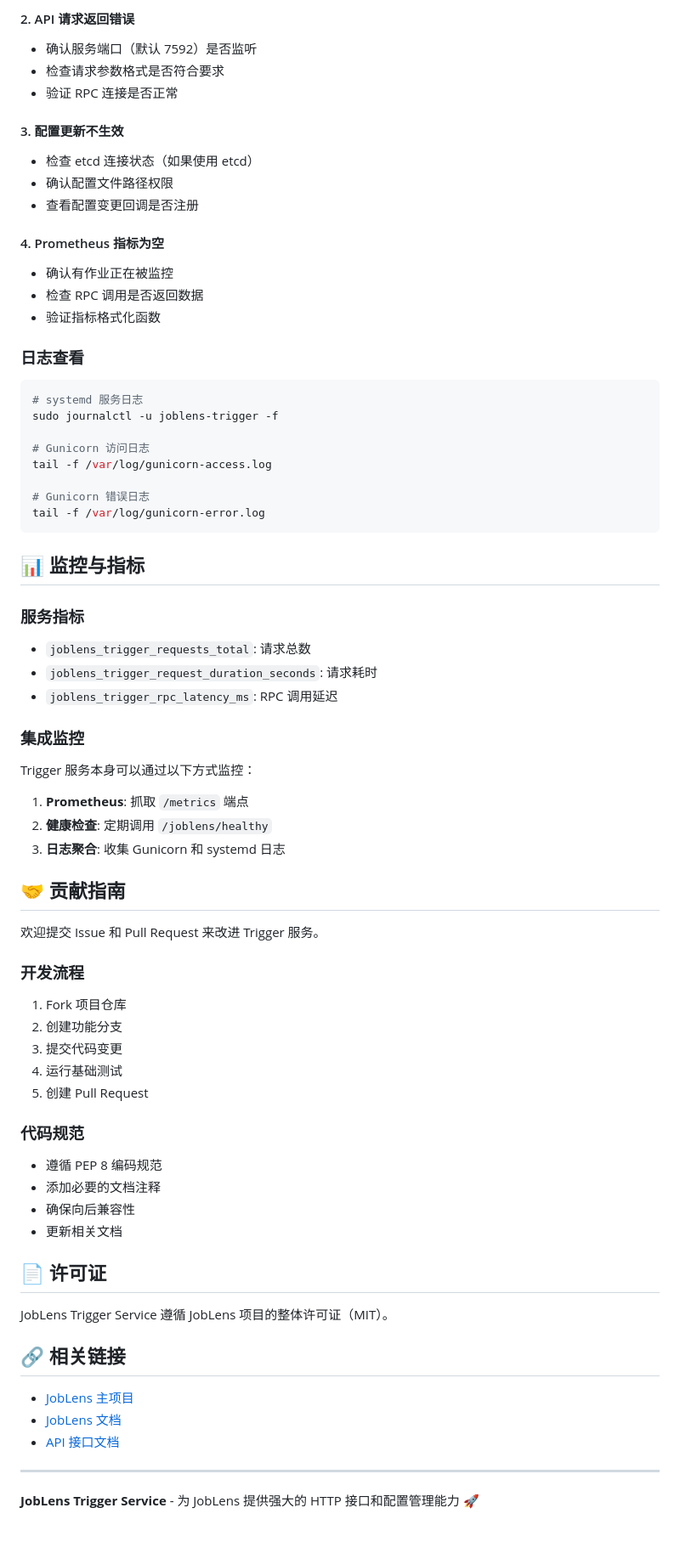
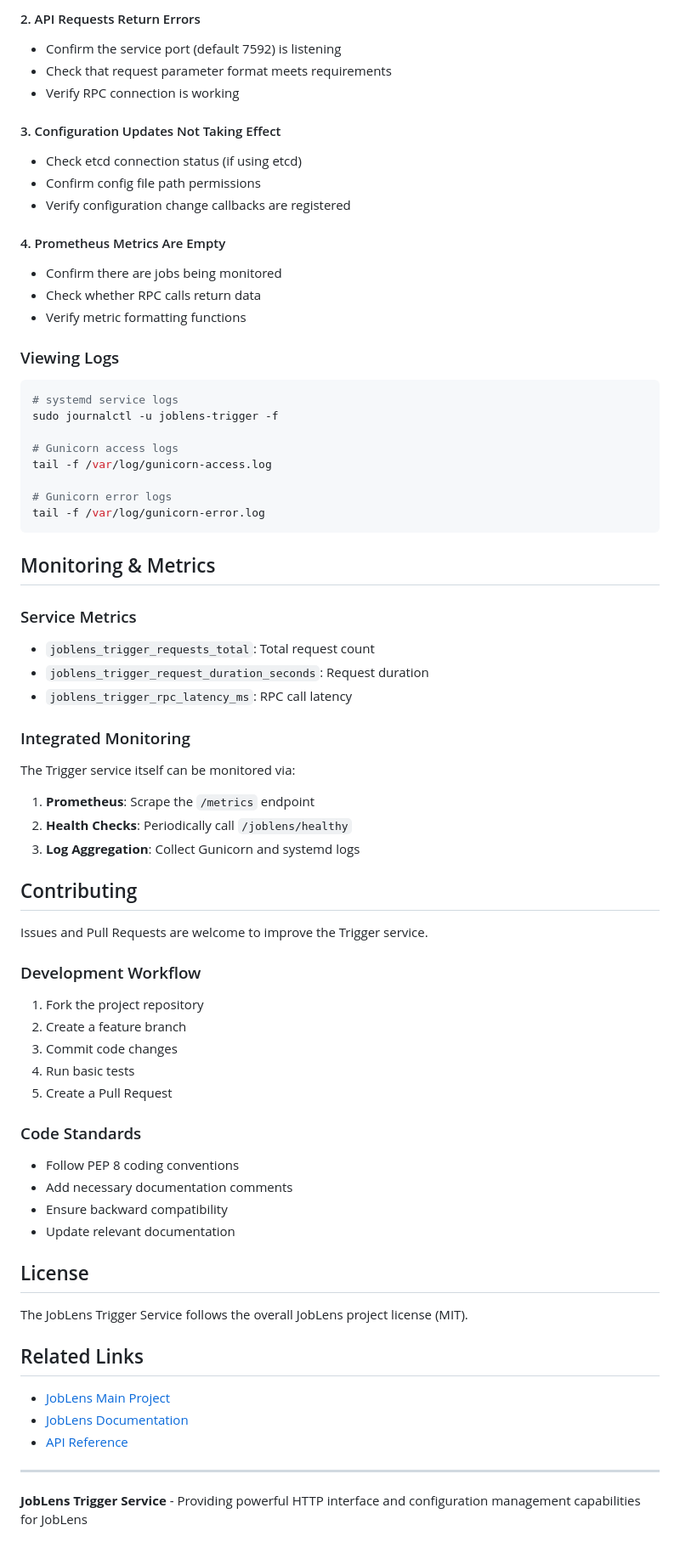
Before and after one commit to joblens-org/JobLens, a Markdown page: trigger/README.md, the part around one of its changes. Shown at 85% size. Rendered like a GitHub page.

````diff
--- a/trigger/README.md
+++ b/trigger/README.md
@@ -295,71 +295,71 @@ def new_endpoint():
 
-#### 2. API 请求返回错误
-- 确认服务端口（默认 7592）是否监听
-- 检查请求参数格式是否符合要求
-- 验证 RPC 连接是否正常
+#### 2. API Requests Return Errors
+- Confirm the service port (default 7592) is listening
+- Check that request parameter format meets requirements
+- Verify RPC connection is working
 
-#### 3. 配置更新不生效
-- 检查 etcd 连接状态（如果使用 etcd）
-- 确认配置文件路径权限
-- 查看配置变更回调是否注册
+#### 3. Configuration Updates Not Taking Effect
+- Check etcd connection status (if using etcd)
+- Confirm config file path permissions
+- Verify configuration change callbacks are registered
 
-#### 4. Prometheus 指标为空
-- 确认有作业正在被监控
-- 检查 RPC 调用是否返回数据
-- 验证指标格式化函数
+#### 4. Prometheus Metrics Are Empty
+- Confirm there are jobs being monitored
+- Check whether RPC calls return data
+- Verify metric formatting functions
 
-### 日志查看
+### Viewing Logs
 ```bash
-# systemd 服务日志
+# systemd service logs
 sudo journalctl -u joblens-trigger -f
 
-# Gunicorn 访问日志
+# Gunicorn access logs
 tail -f /var/log/gunicorn-access.log
 
-# Gunicorn 错误日志
+# Gunicorn error logs
 tail -f /var/log/gunicorn-error.log
 ```
 
-## 📊 监控与指标
+## Monitoring & Metrics
 
-### 服务指标
-- `joblens_trigger_requests_total`: 请求总数
-- `joblens_trigger_request_duration_seconds`: 请求耗时
-- `joblens_trigger_rpc_latency_ms`: RPC 调用延迟
+### Service Metrics
+- `joblens_trigger_requests_total`: Total request count
+- `joblens_trigger_request_duration_seconds`: Request duration
+- `joblens_trigger_rpc_latency_ms`: RPC call latency
 
-### 集成监控
-Trigger 服务本身可以通过以下方式监控：
-1. **Prometheus**: 抓取 `/metrics` 端点
-2. **健康检查**: 定期调用 `/joblens/healthy`
-3. **日志聚合**: 收集 Gunicorn 和 systemd 日志
+### Integrated Monitoring
+The Trigger service itself can be monitored via:
+1. **Prometheus**: Scrape the `/metrics` endpoint
+2. **Health Checks**: Periodically call `/joblens/healthy`
+3. **Log Aggregation**: Collect Gunicorn and systemd logs
 
-## 🤝 贡献指南
+## Contributing
 
-欢迎提交 Issue 和 Pull Request 来改进 Trigger 服务。
+Issues and Pull Requests are welcome to improve the Trigger service.
 
-### 开发流程
-1. Fork 项目仓库
-2. 创建功能分支
-3. 提交代码变更
-4. 运行基础测试
-5. 创建 Pull Request
+### Development Workflow
+1. Fork the project repository
+2. Create a feature branch
+3. Commit code changes
+4. Run basic tests
+5. Create a Pull Request
 
-### 代码规范
-- 遵循 PEP 8 编码规范
-- 添加必要的文档注释
-- 确保向后兼容性
-- 更新相关文档
+### Code Standards
+- Follow PEP 8 coding conventions
+- Add necessary documentation comments
+- Ensure backward compatibility
+- Update relevant documentation
 
-## 📄 许可证
+## License
 
-JobLens Trigger Service 遵循 JobLens 项目的整体许可证（MIT）。
+The JobLens Trigger Service follows the overall JobLens project license (MIT).
 
-## 🔗 相关链接
+## Related Links
 
-- [JobLens 主项目](https://github.com/nowzycc/JobLens)
-- [JobLens 文档](../README.md)
-- [API 接口文档](#api-接口)
+- [JobLens Main Project](https://github.com/nowzycc/JobLens)
+- [JobLens Documentation](../README.md)
+- [API Reference](#api-reference)
 
 ---
 
-**JobLens Trigger Service** - 为 JobLens 提供强大的 HTTP 接口和配置管理能力 🚀
+**JobLens Trigger Service** - Providing powerful HTTP interface and configuration management capabilities for JobLens
````
Also changed, not shown: other parts of trigger/README.md (+140 -140 lines).
